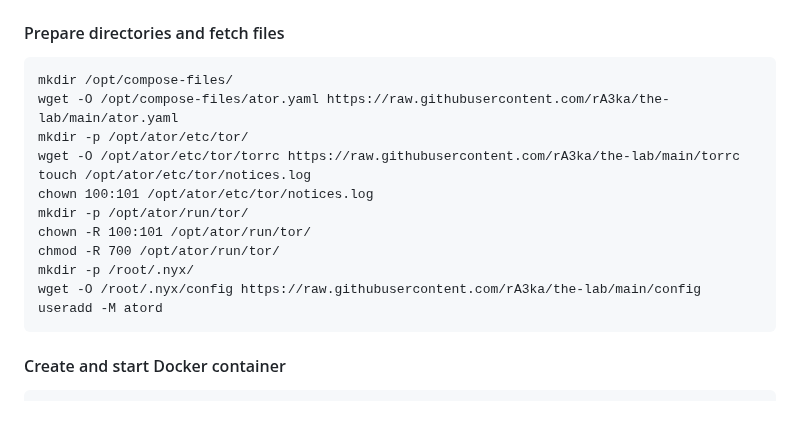
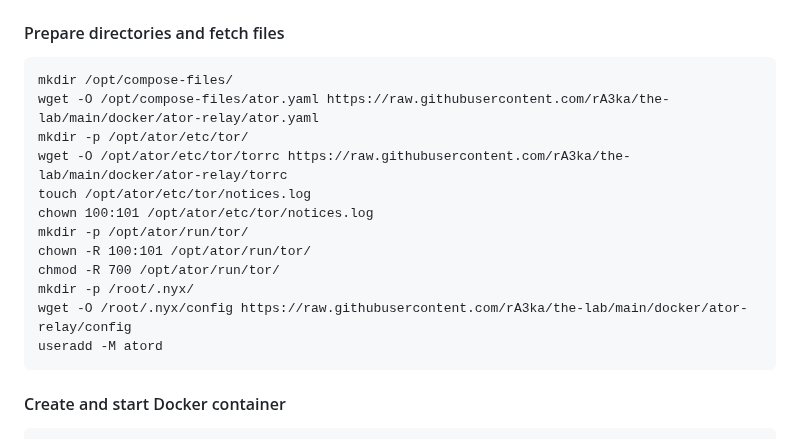
Before and after one commit to ra3k0/the-lab, a Markdown page: docker/ator-relay/README.md, the part around the change. GitHub-like rendering; blank space fills up the shorter version.

````diff
--- a/docker/ator-relay/README.md
+++ b/docker/ator-relay/README.md
@@ -46,16 +46,16 @@ docker run hello-world
 #### Prepare directories and fetch files
 ```
 mkdir /opt/compose-files/
-wget -O /opt/compose-files/ator.yaml https://raw.githubusercontent.com/rA3ka/the-lab/main/ator.yaml
+wget -O /opt/compose-files/ator.yaml https://raw.githubusercontent.com/rA3ka/the-lab/main/docker/ator-relay/ator.yaml
 mkdir -p /opt/ator/etc/tor/
-wget -O /opt/ator/etc/tor/torrc https://raw.githubusercontent.com/rA3ka/the-lab/main/torrc
+wget -O /opt/ator/etc/tor/torrc https://raw.githubusercontent.com/rA3ka/the-lab/main/docker/ator-relay/torrc
 touch /opt/ator/etc/tor/notices.log
 chown 100:101 /opt/ator/etc/tor/notices.log
 mkdir -p /opt/ator/run/tor/
 chown -R 100:101 /opt/ator/run/tor/
 chmod -R 700 /opt/ator/run/tor/
 mkdir -p /root/.nyx/
-wget -O /root/.nyx/config https://raw.githubusercontent.com/rA3ka/the-lab/main/config
+wget -O /root/.nyx/config https://raw.githubusercontent.com/rA3ka/the-lab/main/docker/ator-relay/config
 useradd -M atord
 ```
 
````
